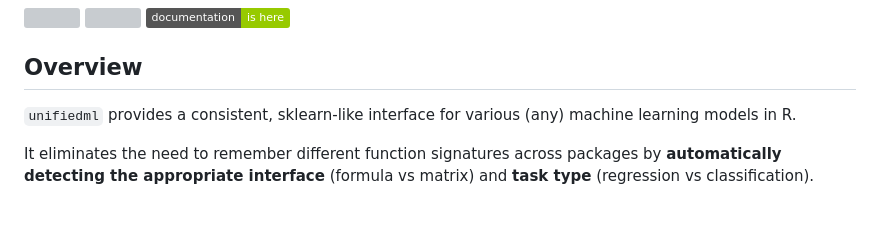
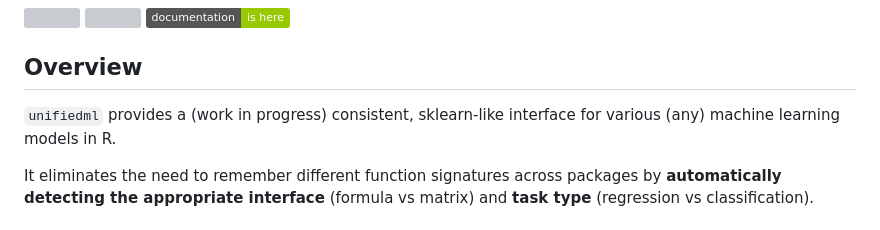
Before and after one commit to Techtonique/unifiedml, a Markdown page: README.md, the part around the change. GitHub-like rendering; badges without logos; grey boxes are pictures that could not be loaded.

Commit message:
Update README to indicate work in progress status
Clarify that the interface is a work in progress.

```diff
--- a/README.md
+++ b/README.md
@@ -8,7 +8,7 @@
 
 ## Overview
 
-`unifiedml` provides a consistent, sklearn-like interface for various (any) machine learning models in R.
+`unifiedml` provides a (work in progress) consistent, sklearn-like interface for various (any) machine learning models in R.
 
 It eliminates the need to remember different function signatures across packages by **automatically detecting the appropriate interface** (formula vs matrix) and **task type** (regression vs classification).
 
```
